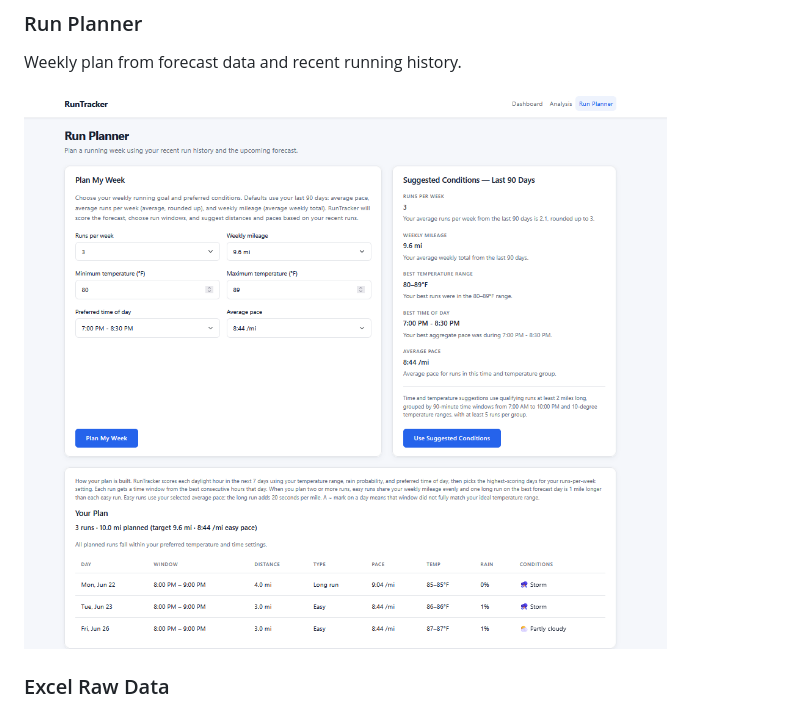
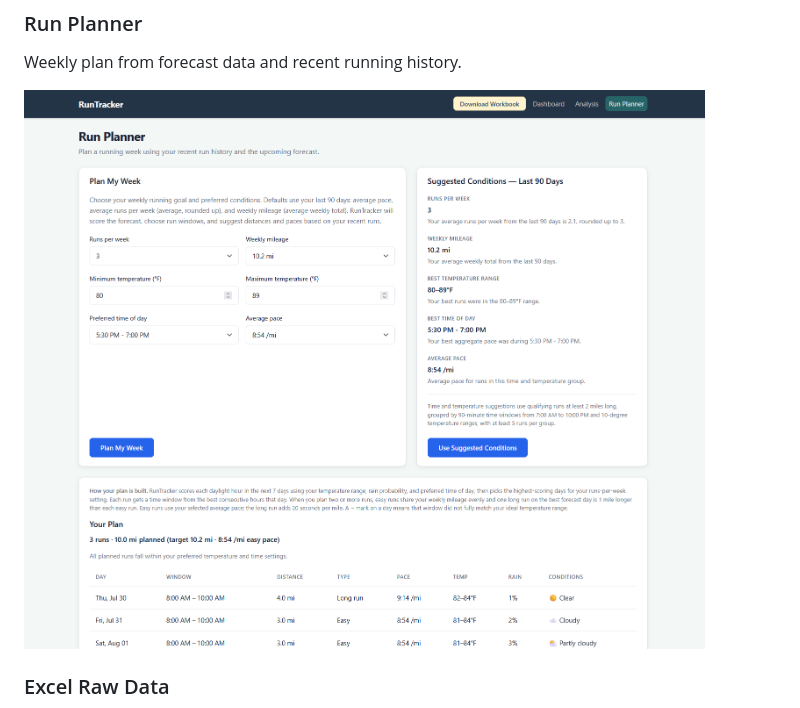
Before and after one commit to steckwilliam/runtracker, a Markdown page: README.md, the part around one of its changes. GitHub-like rendering; pictures changed too: docs/screenshots/RunPlanner.png (added), docs/screenshots/weather-planner.png (deleted).

```diff
--- a/README.md
+++ b/README.md
@@ -49,7 +49,7 @@ The Analysis page explores performance patterns by distance, weekday, time of da
 
 Weekly plan from forecast data and recent running history.
 
-![Run Planner screenshot](docs/screenshots/weather-planner.png)
+![Run Planner screenshot](docs/screenshots/RunPlanner.png)
 
 ### Excel Raw Data
 
```
Also changed, not shown: other parts of README.md (+2 -2 lines), docs/screenshots/analysis.png, docs/screenshots/dashboard.png.
